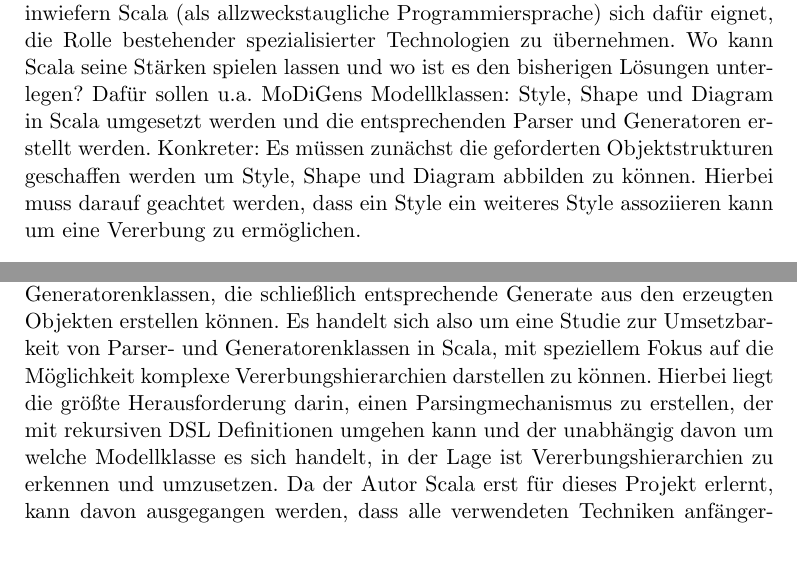
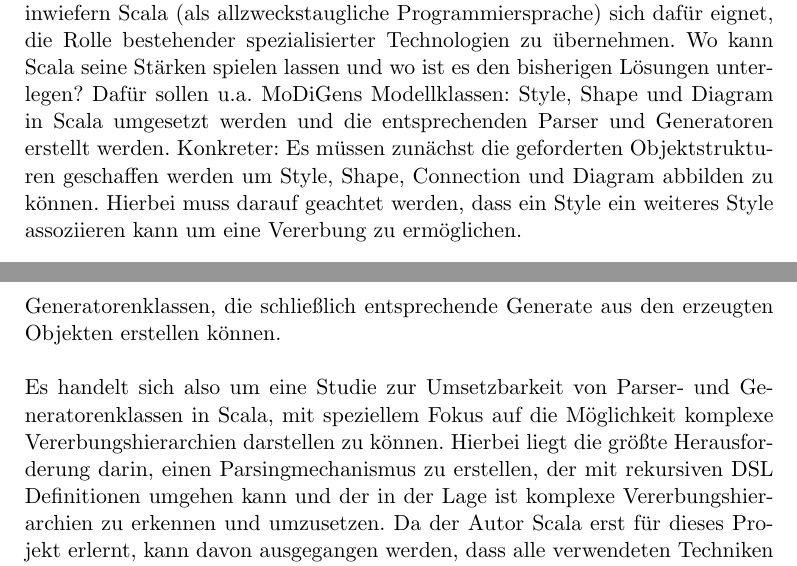
Before and after one commit to Schnullerpip/thesis, a LaTeX thesis (thesis.tex, which reads Einleitung.tex): two parts of pages 9 and 10 of 64, joined at a grey line, cut so that both start at the same text. Compiled offline with pdfLaTeX.

Commit message:
fertiger stand nur ausgabedatum und jahrangaben zu markus papers fehlen

```diff
--- a/Einleitung.tex
+++ b/Einleitung.tex
@@ -15,7 +15,7 @@ Siehe auch \Mycite{trompeter:mda}
 \section{Was Ist MoDiGen?}\label{modigen}
 Domänenspezifische Modellierung erfreut sich wachsender Beliebtheit in der Softwareentwicklung. Projekte, die für ein domänenspezifisches Problem graphische Modellierungstools benötigen, können entweder ein sehr spezifisches Tool benutzen, was nur dann möglich ist, wenn das Problem exakt durch das Tool beschrieben werden kann. Ansonsten muss ein generischer Editor herangezogen werden, doch diese sind dann in der Regel derart komplex, dass es nicht mehr möglich ist, sein Problem schnell und unkompliziert darstellen zu können. Das \textit{MoDiGen} (\textbf{Mo}del \textbf{Di}agram \textbf{Gen}erator) Projekt will es ermöglichen, durch kurze und schnell umsetzbare textuelle DSLs, graphische Editoren erzeugen zu lassen, deren Entwicklung sonst überaus zeitaufwendig sein kann. Hierfür wurde einerseits ein hoch abstrahiertes Metamodell erstellt, das komplexe Klassenhierarchien darstellen kann, außerdem wurden einige textuelle DSLs erstellt, über die die Modellklassen beschrieben werden können (Diagram, Shape, Connection, Style). So soll dem Anwender (\textit{Domain Expert}) die Möglichkeit geboten werden, eigene graphische Elemente zu erzeugen. Dabei kann es sich auch um Verbindungselemente handeln, denn diese werden im Metamodell von MoDiGen getrennt und ebenbürtig zu den eigentlichen Elementen gehandhabt (vgl. \Mycite{gerhart:modigen_concept}). Außerdem werden sie nicht wie bei etwa \textit{Ecore} nur als Attribut eines Modells gehalten. Im Hinblick auf die Skalierbarkeit ist dies vorteilhaft, da Elemente nicht über ein relationales Schema abgebildet werden müssen, um sie in einer Datenbank zu hinterlegen. Hieraus entstehen wiederum Vorteile bezüglich der Skalierbarkeit und des Datenzugriffs.
 \section{Aufgabenstellung}
-Hinsichtlich der Flexibilität der Modelle und der Skalierbarkeit, bieten bestehende Lösungen wie \textit{Xtext} und \textit{Ecore} derzeit keine Ideale Lösung. Die relativ junge Programmiersprache \textit{Scala} ist, wie der Name schon andeuten soll, mit einem besonderen Fokus auf die Skalierbarkeit entwickelt worden. Wie bereits in \ref{modigen} erläutert, stützt sich das MoDiGen Projekt auf ein neues, selbst entwickeltes Metamodell, welches hinsichtlich der Skalierbarkeit und der Speicherauslastung wesentlich bessere Ergebnisse erzielt. So wie das Metamodell sollen nun auch die Parser und Generatoren in Scala umgesetzt werden. Es soll untersucht werden, inwiefern Scala (als allzweckstaugliche Programmiersprache) sich dafür eignet, die Rolle bestehender spezialisierter Technologien zu übernehmen. Wo kann Scala seine Stärken spielen lassen und wo ist es den bisherigen Lösungen unterlegen? Dafür sollen u.a. MoDiGens Modellklassen: Style, Shape und Diagram in Scala umgesetzt werden und die entsprechenden Parser und Generatoren erstellt werden. Konkreter: Es müssen zunächst die geforderten Objektstrukturen geschaffen werden um Style, Shape und Diagram abbilden zu können. Hierbei muss darauf geachtet werden, dass ein Style ein weiteres Style assoziieren kann um eine Vererbung zu ermöglichen.\\\\Shapes können derzeit aufgrund der Komplexität der Modellklasse nicht vererbt werden. Sowohl die Shapevererbung als auch Mehrfachvererbung im allgemeinen ist mit bestehenden Technologien nicht möglich und soll daher auf Umsetzbarkeit mit Scala überprüft werden. Des weiteren sind die Beziehungen der Modelle untereinander genau geklärt - siehe Abbildung \ref{diagramshapestyle}. Diagrams können auf Styles und Shapes verweisen und Shapes können Styles referenzieren.\\\\Außerdem muss ein Parser erstellt werden, der in der Lage ist die \textit{Spray} DSL zu interpretieren und entsprechend der Modelle zu instantiieren. Zuletzt kommen Generatorenklassen, die schließlich entsprechende Generate aus den erzeugten Objekten erstellen können. Es handelt sich also um eine Studie zur Umsetzbarkeit von Parser- und Generatorenklassen in Scala, mit speziellem Fokus auf die Möglichkeit komplexe Vererbungshierarchien darstellen zu können. Hierbei liegt die größte Herausforderung darin, einen Parsingmechanismus zu erstellen, der mit rekursiven DSL Definitionen umgehen kann und der unabhängig davon um welche Modellklasse es sich handelt, in der Lage ist Vererbungshierarchien zu erkennen und umzusetzen. Da der Autor Scala erst für dieses Projekt erlernt, kann davon ausgegangen werden, dass alle verwendeten Techniken anfängerfreundlich sind.
+Hinsichtlich der Flexibilität der Modelle und der Skalierbarkeit, bieten bestehende Lösungen wie \textit{Xtext} und \textit{Ecore} derzeit keine Ideale Lösung. Die relativ junge Programmiersprache \textit{Scala} ist, wie der Name schon andeuten soll, mit einem besonderen Fokus auf die Skalierbarkeit entwickelt worden. Wie bereits in \ref{modigen} erläutert, stützt sich das MoDiGen Projekt auf ein neues, selbst entwickeltes Metamodell, welches hinsichtlich der Skalierbarkeit und der Speicherauslastung wesentlich bessere Ergebnisse erzielt. So wie das Metamodell sollen nun auch die Parser und Generatoren in Scala umgesetzt werden. Es soll untersucht werden, inwiefern Scala (als allzweckstaugliche Programmiersprache) sich dafür eignet, die Rolle bestehender spezialisierter Technologien zu übernehmen. Wo kann Scala seine Stärken spielen lassen und wo ist es den bisherigen Lösungen unterlegen? Dafür sollen u.a. MoDiGens Modellklassen: Style, Shape und Diagram in Scala umgesetzt werden und die entsprechenden Parser und Generatoren erstellt werden. Konkreter: Es müssen zunächst die geforderten Objektstrukturen geschaffen werden um Style, Shape, Connection und Diagram abbilden zu können. Hierbei muss darauf geachtet werden, dass ein Style ein weiteres Style assoziieren kann um eine Vererbung zu ermöglichen.\\\\Shapes können derzeit aufgrund der Komplexität der Modellklasse nicht vererbt werden. Sowohl die Shapevererbung als auch Mehrfachvererbung im allgemeinen ist mit bestehenden Technologien nicht möglich und soll daher auf Umsetzbarkeit mit Scala überprüft werden. Des weiteren sind die Beziehungen der Modelle untereinander genau geklärt - siehe Abbildung \ref{diagramshapestyle}. Diagrams können auf Styles und Shapes verweisen und Shapes können Styles referenzieren. Außerdem muss ein Parser erstellt werden, der in der Lage ist die \textit{Spray} DSL zu interpretieren und entsprechend der Modelle zu instantiieren. Zuletzt kommen Generatorenklassen, die schließlich entsprechende Generate aus den erzeugten Objekten erstellen können.\\\\Es handelt sich also um eine Studie zur Umsetzbarkeit von Parser- und Generatorenklassen in Scala, mit speziellem Fokus auf die Möglichkeit komplexe Vererbungshierarchien darstellen zu können. Hierbei liegt die größte Herausforderung darin, einen Parsingmechanismus zu erstellen, der mit rekursiven DSL Definitionen umgehen kann und der in der Lage ist komplexe Vererbungshierarchien zu erkennen und umzusetzen. Da der Autor Scala erst für dieses Projekt erlernt, kann davon ausgegangen werden, dass alle verwendeten Techniken anfängerfreundlich sind.
 \begin{figure}[h]
 \begin{center}
 \includegraphics[scale = 0.7]{Bilder/vereinfachteobjektstruktur.png}
--- a/thesis.tex
+++ b/thesis.tex
@@ -100,7 +100,7 @@
 }
 
 
-\newcommand{\thema}{Scala als Generatorensprache}
+\newcommand{\thema}{Scala als Generatorensprache zur Erzeugung graphischer Editoren / Eine Studie auf Umsetzbarkeit }
 \newcommand{\schlagworte}{Scala, MoDiGen, Model-Driven Software Development (MDSD), Domain-Specific Language (DSL), Parser, Generatoren}
 \newcommand{\zusammenfassung}{Das MoDiGen Projekt will das Erzeugen graphischer Editoren schnell und unkompliziert ermöglichen. Hierfür werden nach einem Set textueller DSLs Modellklassen erzeugt, welche die graphischen Elemente abbilden. Bisher wurde Xtext benutzt um die dafür nötigen Objektstrukturen, Parser und Generatoren erzeugen zu lassen. Da Das Projekt langsam kontinuierlich auf Scala als Programmiersprache umsteigt, soll nun untersucht werden, ob die gegebenen Funktionalitäten von Xtext in Scala umgesetzt werden können und ob Features implementiert werden können, die Xtext nicht bietet. Es werden also die gewünschten Objektstrukturen der Modellklassen umgesetzt. Außerdem werden die nötigen Parser und Generatorenklassen erstellt. Dabei spielen Vorgaben wie Vererbung und die transitive Weitergabe der Objekteigenschaften eine wichtige Rolle.}
 \newcommand{\ausgabedatum}{$[$Datum$]$}
```
Also changed, not shown: thesis.pdf.
